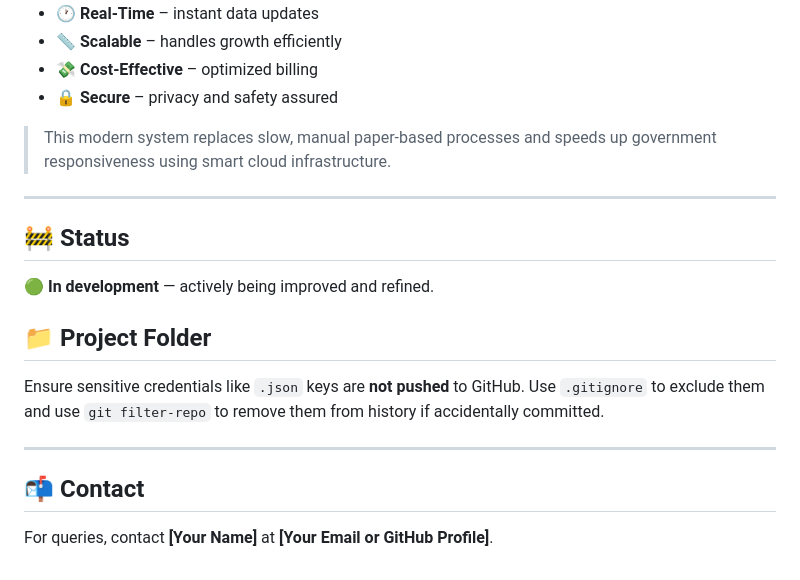
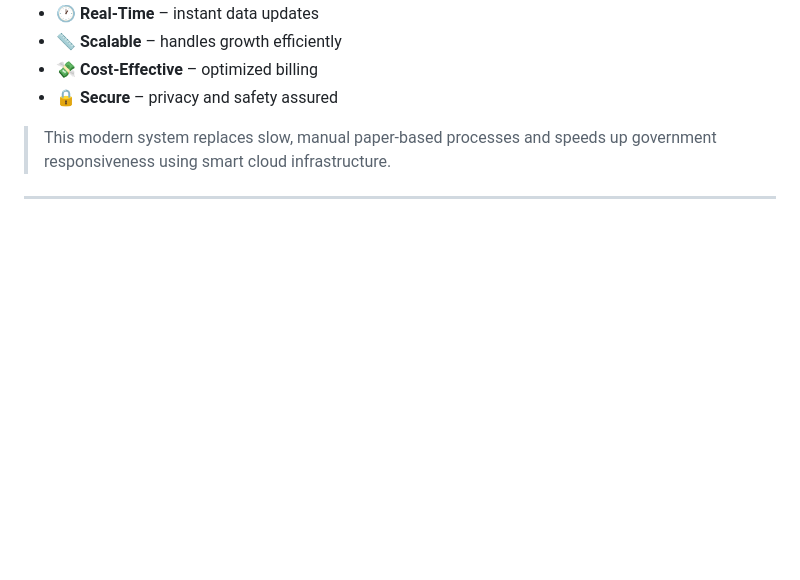
Before and after one commit to harshayannakula/GRIEVANCE-REDRESSAL-ANALYTICS, a Markdown page: README.md, the part around the change. Drawn GitHub-style; blank space fills up the shorter version.

```diff
--- a/README.md
+++ b/README.md
@@ -90,17 +90,3 @@ This project is:
 > This modern system replaces slow, manual paper-based processes and speeds up government responsiveness using smart cloud infrastructure.
 
 ---
-
-## 🚧 Status
-
-🟢 **In development** — actively being improved and refined.
-
-## 📁 Project Folder
-
-Ensure sensitive credentials like `.json` keys are **not pushed** to GitHub. Use `.gitignore` to exclude them and use `git filter-repo` to remove them from history if accidentally committed.
-
----
-
-## 📬 Contact
-
-For queries, contact **[Your Name]** at **[Your Email or GitHub Profile]**.
```
